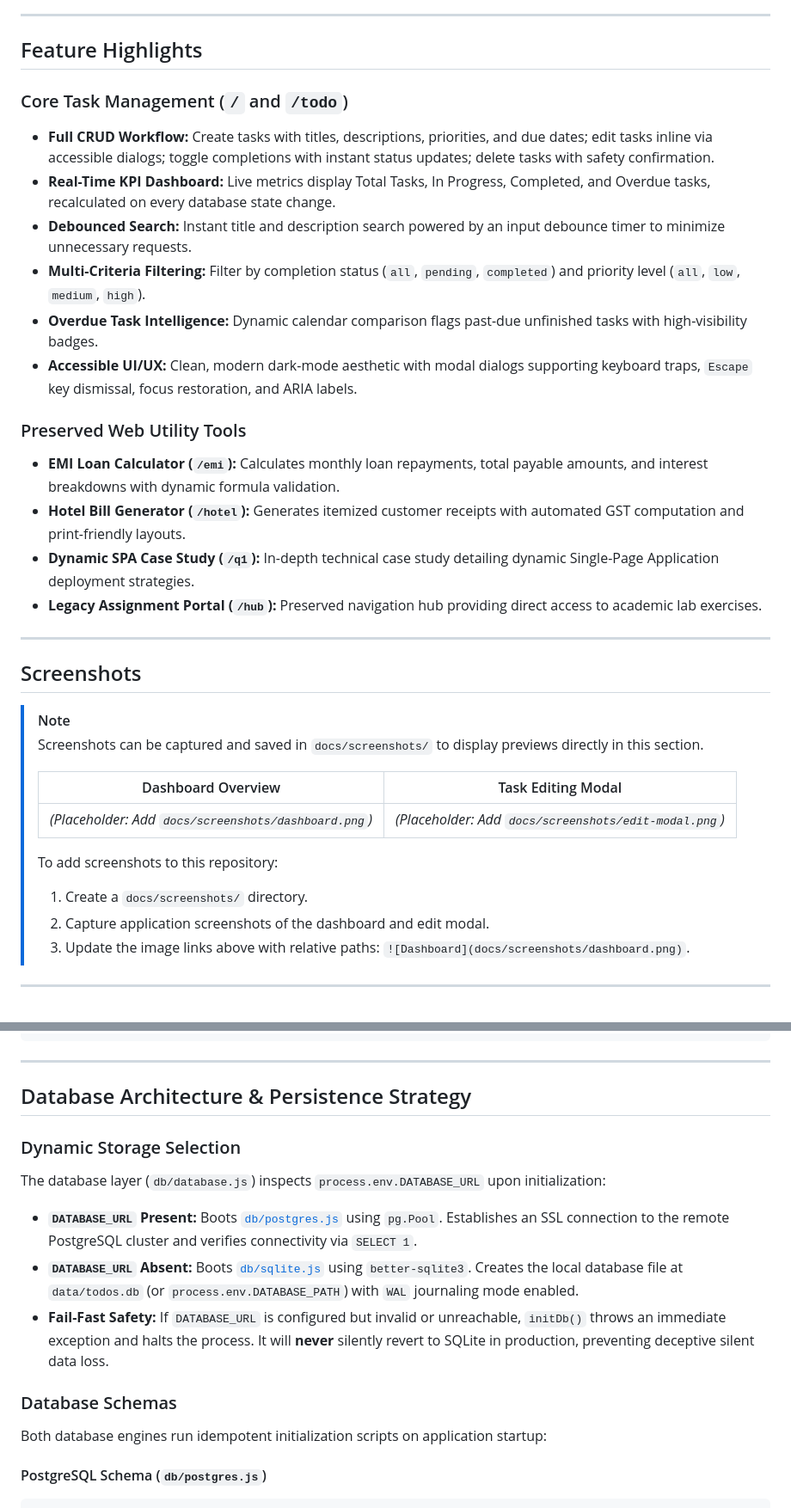
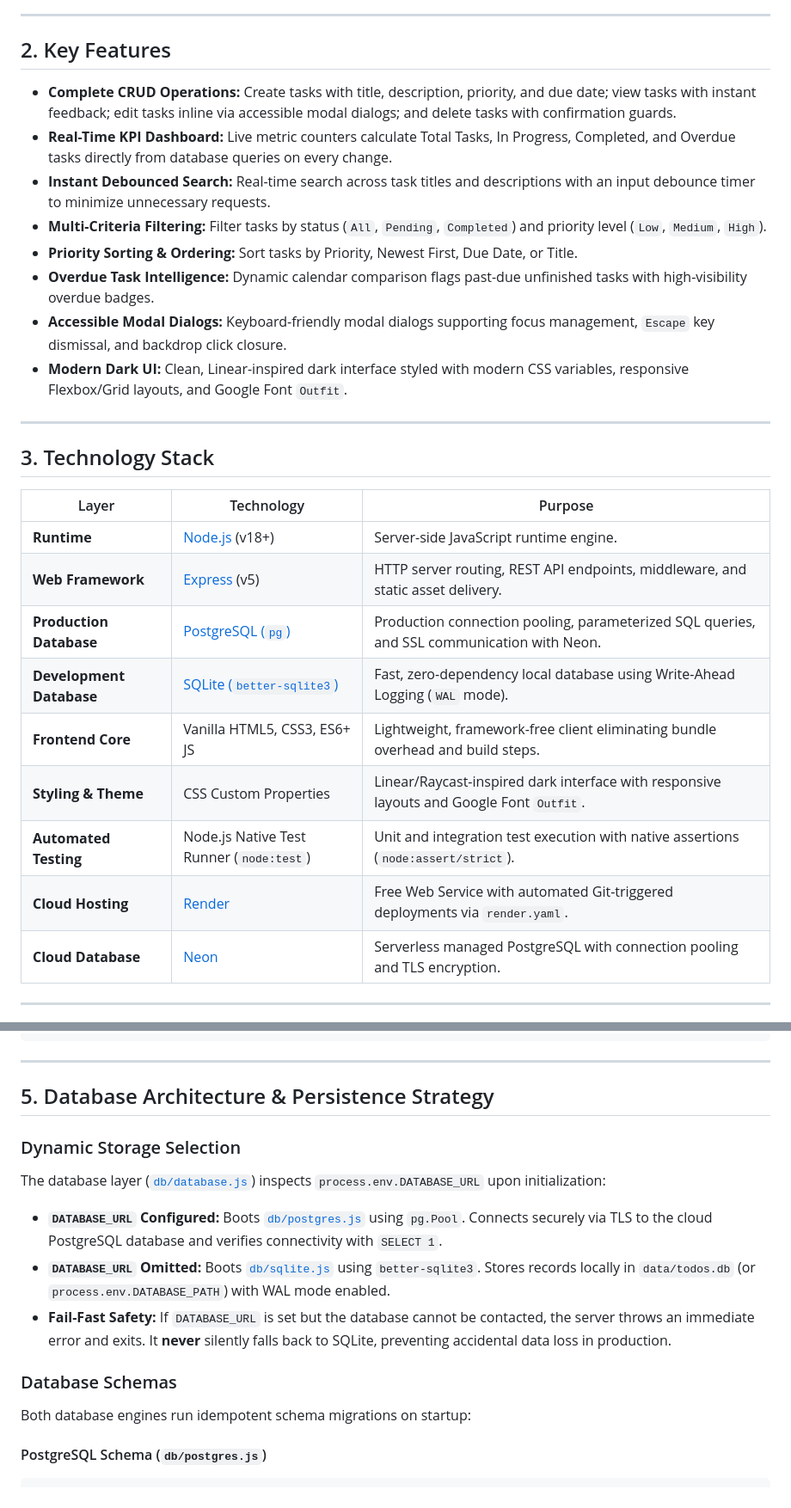
Before and after one commit to shubh201203/TO-DO, a Markdown page: README.md, 2 parts joined by grey strips. Shown at 86% size. Drawn GitHub-style.

````diff
--- a/README.md
+++ b/README.md
@@ -57,37 +64,32 @@ This application implements an **intelligent dual-engine database architecture**
 
 ---
 
-## Feature Highlights
+## 2. Key Features
 
-### Core Task Management (`/` and `/todo`)
-- **Full CRUD Workflow:** Create tasks with titles, descriptions, priorities, and due dates; edit tasks inline via accessible dialogs; toggle completions with instant status updates; delete tasks with safety confirmation.
-- **Real-Time KPI Dashboard:** Live metrics display Total Tasks, In Progress, Completed, and Overdue tasks, recalculated on every database state change.
-- **Debounced Search:** Instant title and description search powered by an input debounce timer to minimize unnecessary requests.
-- **Multi-Criteria Filtering:** Filter by completion status (`all`, `pending`, `completed`) and priority level (`all`, `low`, `medium`, `high`).
-- **Overdue Task Intelligence:** Dynamic calendar comparison flags past-due unfinished tasks with high-visibility badges.
-- **Accessible UI/UX:** Clean, modern dark-mode aesthetic with modal dialogs supporting keyboard traps, `Escape` key dismissal, focus restoration, and ARIA labels.
-
-### Preserved Web Utility Tools
-- **EMI Loan Calculator (`/emi`):** Calculates monthly loan repayments, total payable amounts, and interest breakdowns with dynamic formula validation.
-- **Hotel Bill Generator (`/hotel`):** Generates itemized customer receipts with automated GST computation and print-friendly layouts.
-- **Dynamic SPA Case Study (`/q1`):** In-depth technical case study detailing dynamic Single-Page Application deployment strategies.
-- **Legacy Assignment Portal (`/hub`):** Preserved navigation hub providing direct access to academic lab exercises.
+- **Complete CRUD Operations:** Create tasks with title, description, priority, and due date; view tasks with instant feedback; edit tasks inline via accessible modal dialogs; and delete tasks with confirmation guards.
+- **Real-Time KPI Dashboard:** Live metric counters calculate Total Tasks, In Progress, Completed, and Overdue tasks directly from database queries on every change.
+- **Instant Debounced Search:** Real-time search across task titles and descriptions with an input debounce timer to minimize unnecessary requests.
+- **Multi-Criteria Filtering:** Filter tasks by status (`All`, `Pending`, `Completed`) and priority level (`Low`, `Medium`, `High`).
+- **Priority Sorting & Ordering:** Sort tasks by Priority, Newest First, Due Date, or Title.
+- **Overdue Task Intelligence:** Dynamic calendar comparison flags past-due unfinished tasks with high-visibility overdue badges.
+- **Accessible Modal Dialogs:** Keyboard-friendly modal dialogs supporting focus management, `Escape` key dismissal, and backdrop click closure.
+- **Modern Dark UI:** Clean, Linear-inspired dark interface styled with modern CSS variables, responsive Flexbox/Grid layouts, and Google Font `Outfit`.
 
 ---
 
-## Screenshots
+## 3. Technology Stack
 
-> [!NOTE]
-> Screenshots can be captured and saved in `docs/screenshots/` to display previews directly in this section.
->
-> | Dashboard Overview | Task Editing Modal |
-> | :---: | :---: |
-> | *(Placeholder: Add `docs/screenshots/dashboard.png`)* | *(Placeholder: Add `docs/screenshots/edit-modal.png`)* |
->
-> To add screenshots to this repository:
-> 1. Create a `docs/screenshots/` directory.
-> 2. Capture application screenshots of the dashboard and edit modal.
-> 3. Update the image links above with relative paths: `![Dashboard](docs/screenshots/dashboard.png)`.
+| Layer | Technology | Purpose |
+|---|---|---|
+| **Runtime** | [Node.js](https://nodejs.org/) (v18+) | Server-side JavaScript runtime engine. |
+| **Web Framework** | [Express](https://expressjs.com/) (v5) | HTTP server routing, REST API endpoints, middleware, and static asset delivery. |
+| **Production Database** | [PostgreSQL (`pg`)](https://node-postgres.com/) | Production connection pooling, parameterized SQL queries, and SSL communication with Neon. |
+| **Development Database** | [SQLite (`better-sqlite3`)](https://github.com/WiseLibs/better-sqlite3) | Fast, zero-dependency local database using Write-Ahead Logging (`WAL` mode). |
+| **Frontend Core** | Vanilla HTML5, CSS3, ES6+ JS | Lightweight, framework-free client eliminating bundle overhead and build steps. |
+| **Styling & Theme** | CSS Custom Properties | Linear/Raycast-inspired dark interface with responsive layouts and Google Font `Outfit`. |
+| **Automated Testing** | Node.js Native Test Runner (`node:test`) | Unit and integration test execution with native assertions (`node:assert/strict`). |
+| **Cloud Hosting** | [Render](https://render.com/) | Free Web Service with automated Git-triggered deployments via `render.yaml`. |
+| **Cloud Database** | [Neon](https://neon.tech/) | Serverless managed PostgreSQL with connection pooling and TLS encryption. |
 
 ---
 
@@ -153,17 +139,17 @@ This application implements an **intelligent dual-engine database architecture**
 
 ---
 
-## Database Architecture & Persistence Strategy
+## 5. Database Architecture & Persistence Strategy
 
 ### Dynamic Storage Selection
-The database layer (`db/database.js`) inspects `process.env.DATABASE_URL` upon initialization:
-- **`DATABASE_URL` Present:** Boots [`db/postgres.js`](db/postgres.js) using `pg.Pool`. Establishes an SSL connection to the remote PostgreSQL cluster and verifies connectivity via `SELECT 1`.
-- **`DATABASE_URL` Absent:** Boots [`db/sqlite.js`](db/sqlite.js) using `better-sqlite3`. Creates the local database file at `data/todos.db` (or `process.env.DATABASE_PATH`) with `WAL` journaling mode enabled.
-- **Fail-Fast Safety:** If `DATABASE_URL` is configured but invalid or unreachable, `initDb()` throws an immediate exception and halts the process. It will **never** silently revert to SQLite in production, preventing deceptive silent data loss.
+The database layer ([`db/database.js`](db/database.js)) inspects `process.env.DATABASE_URL` upon initialization:
+- **`DATABASE_URL` Configured:** Boots [`db/postgres.js`](db/postgres.js) using `pg.Pool`. Connects securely via TLS to the cloud PostgreSQL database and verifies connectivity with `SELECT 1`.
+- **`DATABASE_URL` Omitted:** Boots [`db/sqlite.js`](db/sqlite.js) using `better-sqlite3`. Stores records locally in `data/todos.db` (or `process.env.DATABASE_PATH`) with WAL mode enabled.
+- **Fail-Fast Safety:** If `DATABASE_URL` is set but the database cannot be contacted, the server throws an immediate error and exits. It **never** silently falls back to SQLite, preventing accidental data loss in production.
 
 ### Database Schemas
 
-Both database engines run idempotent initialization scripts on application startup:
+Both database engines run idempotent schema migrations on startup:
 
 #### PostgreSQL Schema (`db/postgres.js`)
 ```sql
````
Also changed, not shown: other parts of README.md (+88 -134 lines), DEPLOYMENT.md (+8 -7 lines), docs/screenshots/todo-dashboard-tasks.png (added), docs/screenshots/todo-dashboard.png (added).
